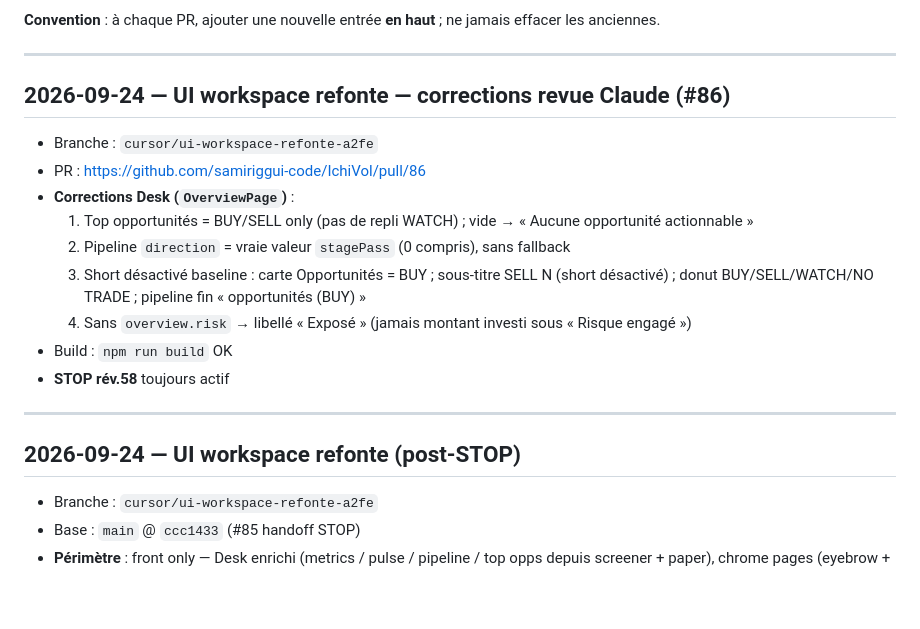
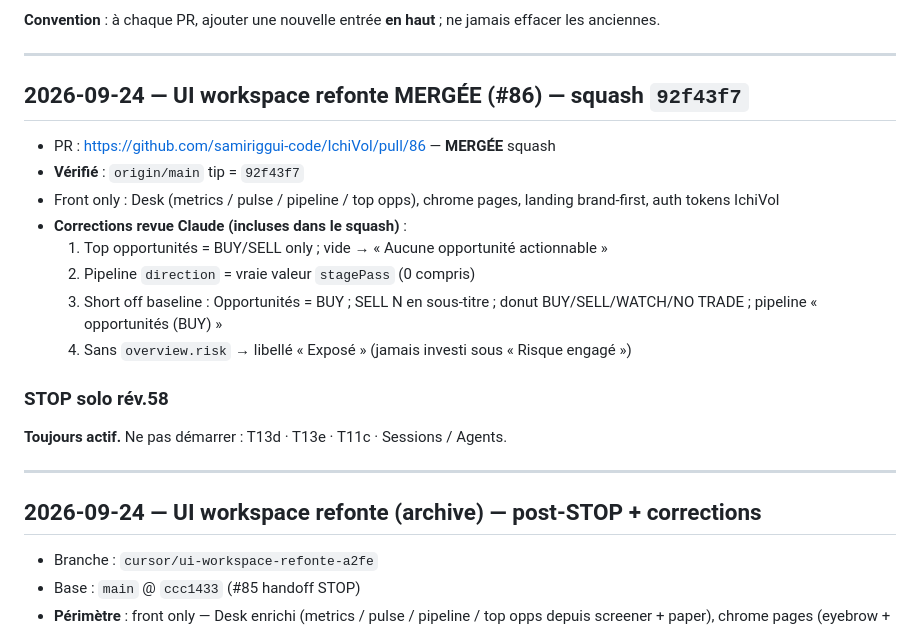
Before and after one commit to samiriggui-code/IchiVol, a Markdown page: docs/HANDOFF-CURSOR-V3.md, the part around the change. Drawn GitHub-style; blank space fills up the shorter version.

Commit message:
docs: handoff UI #86 MERGÉE + tip 92f43f7 + STOP rév.58 (#87)
Co-authored-by: Cursor Agent <cursoragent@cursor.com>
Co-authored-by: samiriggui-code <samiriggui-code@users.noreply.github.com>

```diff
--- a/docs/HANDOFF-CURSOR-V3.md
+++ b/docs/HANDOFF-CURSOR-V3.md
@@ -7,21 +7,23 @@ Claude lit ce fichier sur GitHub et relit le diff de la PR associée.
 
 ---
 
-## 2026-09-24 — UI workspace refonte — corrections revue Claude (#86)
-
-- Branche : `cursor/ui-workspace-refonte-a2fe`
-- PR : https://github.com/samiriggui-code/IchiVol/pull/86
-- **Corrections Desk (`OverviewPage`)** :
-  1. Top opportunités = BUY/SELL only (pas de repli WATCH) ; vide → « Aucune opportunité actionnable »
-  2. Pipeline `direction` = vraie valeur `stagePass` (0 compris), sans fallback
-  3. Short désactivé baseline : carte Opportunités = BUY ; sous-titre SELL N (short désactivé) ; donut BUY/SELL/WATCH/NO TRADE ; pipeline fin « opportunités (BUY) »
-  4. Sans `overview.risk` → libellé « Exposé » (jamais montant investi sous « Risque engagé »)
-- Build : `npm run build` OK
-- **STOP rév.58** toujours actif
-
----
-
-## 2026-09-24 — UI workspace refonte (post-STOP)
+## 2026-09-24 — UI workspace refonte MERGÉE (#86) — squash `92f43f7`
+
+- PR : https://github.com/samiriggui-code/IchiVol/pull/86 — **MERGÉE** squash
+- **Vérifié** : `origin/main` tip = `92f43f7`
+- Front only : Desk (metrics / pulse / pipeline / top opps), chrome pages, landing brand-first, auth tokens IchiVol
+- **Corrections revue Claude (incluses dans le squash)** :
+  1. Top opportunités = BUY/SELL only ; vide → « Aucune opportunité actionnable »
+  2. Pipeline `direction` = vraie valeur `stagePass` (0 compris)
+  3. Short off baseline : Opportunités = BUY ; SELL N en sous-titre ; donut BUY/SELL/WATCH/NO TRADE ; pipeline « opportunités (BUY) »
+  4. Sans `overview.risk` → libellé « Exposé » (jamais investi sous « Risque engagé »)
+
+### STOP solo rév.58
+**Toujours actif.** Ne pas démarrer : T13d · T13e · T11c · Sessions / Agents.
+
+---
+
+## 2026-09-24 — UI workspace refonte (archive) — post-STOP + corrections
 
 - Branche : `cursor/ui-workspace-refonte-a2fe`
 - Base : `main` @ `ccc1433` (#85 handoff STOP)
```
